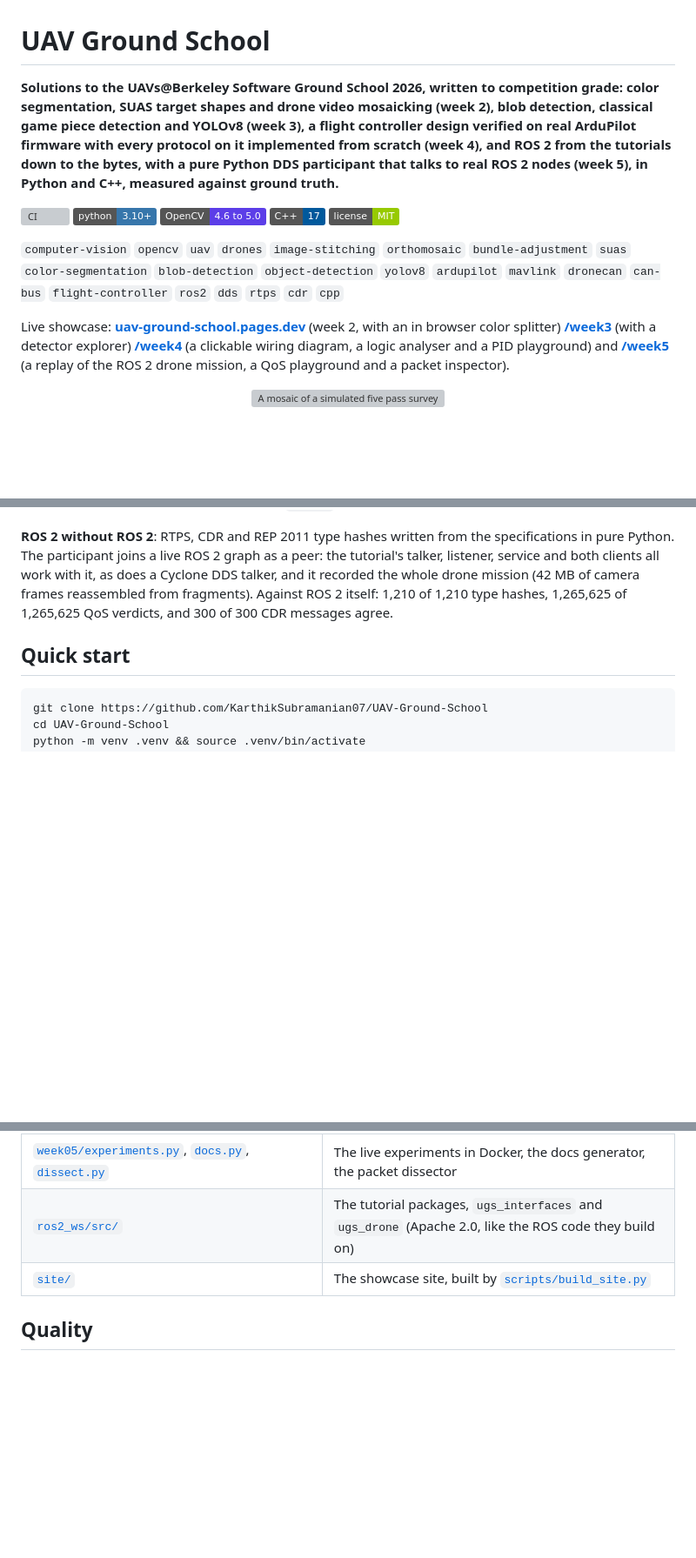
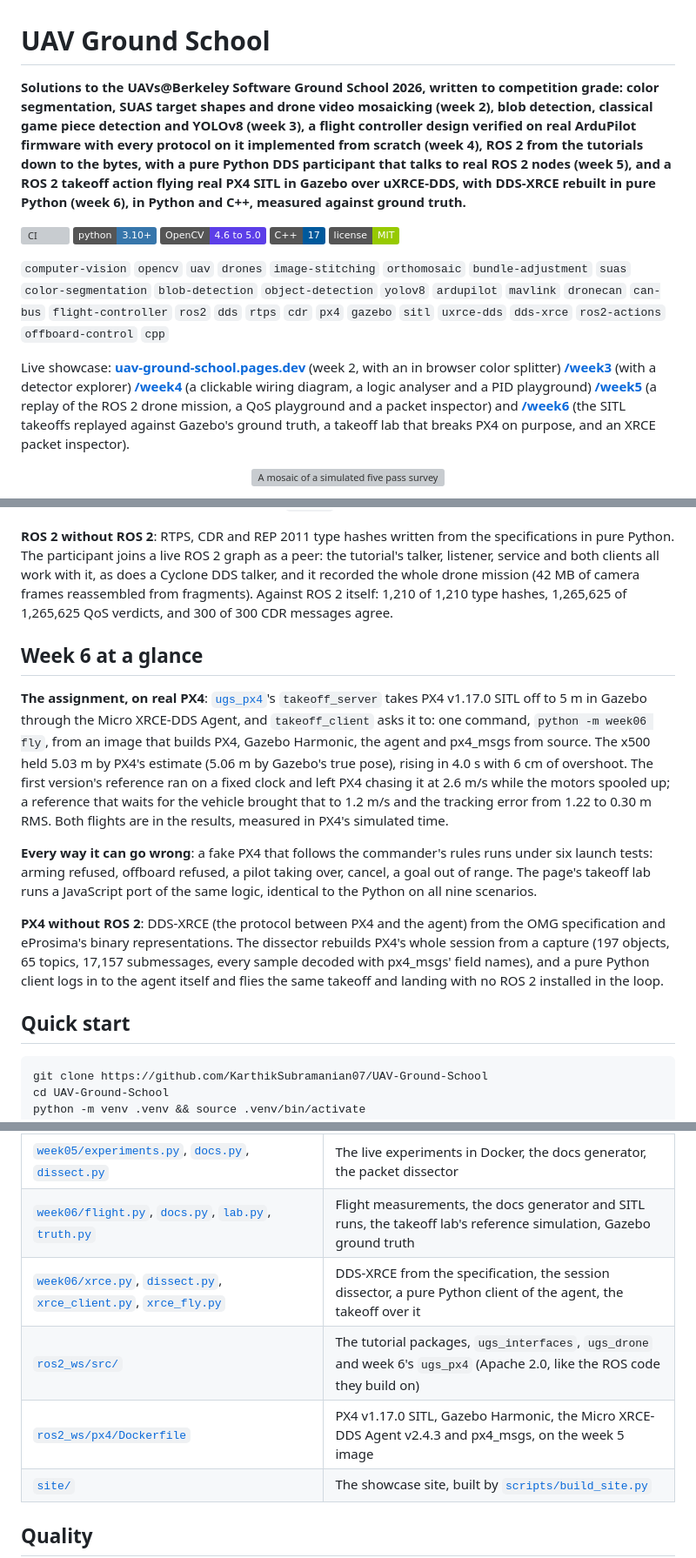
Before and after one commit to KarthikSubramanian07/UAV-Ground-School, a Markdown page: README.md, 3 parts joined by grey strips. Shown at 87% size. Drawn GitHub-style; badges without logos; blank space fills up the shorter version; grey boxes are pictures that could not be loaded.

Commit message:
Document week 6 in the READMEs

````diff
--- a/README.md
+++ b/README.md
@@ -1,6 +1,6 @@
 # UAV Ground School
 
-**Solutions to the UAVs@Berkeley Software Ground School 2026, written to competition grade: color segmentation, SUAS target shapes and drone video mosaicking (week 2), blob detection, classical game piece detection and YOLOv8 (week 3), a flight controller design verified on real ArduPilot firmware with every protocol on it implemented from scratch (week 4), and ROS 2 from the tutorials down to the bytes, with a pure Python DDS participant that talks to real ROS 2 nodes (week 5), in Python and C++, measured against ground truth.**
+**Solutions to the UAVs@Berkeley Software Ground School 2026, written to competition grade: color segmentation, SUAS target shapes and drone video mosaicking (week 2), blob detection, classical game piece detection and YOLOv8 (week 3), a flight controller design verified on real ArduPilot firmware with every protocol on it implemented from scratch (week 4), ROS 2 from the tutorials down to the bytes, with a pure Python DDS participant that talks to real ROS 2 nodes (week 5), and a ROS 2 takeoff action flying real PX4 SITL in Gazebo over uXRCE-DDS, with DDS-XRCE rebuilt in pure Python (week 6), in Python and C++, measured against ground truth.**
 
 [![CI](https://github.com/KarthikSubramanian07/UAV-Ground-School/actions/workflows/ci.yml/badge.svg)](https://github.com/KarthikSubramanian07/UAV-Ground-School/actions/workflows/ci.yml)
 ![Python](https://img.shields.io/badge/python-3.10%2B-3776ab)
@@ -8,9 +8,9 @@
 ![C++17](https://img.shields.io/badge/C%2B%2B-17-00599c)
 ![License: MIT](https://img.shields.io/badge/license-MIT-green)
 
-`computer-vision` `opencv` `uav` `drones` `image-stitching` `orthomosaic` `bundle-adjustment` `suas` `color-segmentation` `blob-detection` `object-detection` `yolov8` `ardupilot` `mavlink` `dronecan` `can-bus` `flight-controller` `ros2` `dds` `rtps` `cdr` `cpp`
+`computer-vision` `opencv` `uav` `drones` `image-stitching` `orthomosaic` `bundle-adjustment` `suas` `color-segmentation` `blob-detection` `object-detection` `yolov8` `ardupilot` `mavlink` `dronecan` `can-bus` `flight-controller` `ros2` `dds` `rtps` `cdr` `px4` `gazebo` `sitl` `uxrce-dds` `dds-xrce` `ros2-actions` `offboard-control` `cpp`
 
-Live showcase: **[uav-ground-school.pages.dev](https://uav-ground-school.pages.dev/)** (week 2, with an in browser color splitter) **[/week3](https://uav-ground-school.pages.dev/week3)** (with a detector explorer) **[/week4](https://uav-ground-school.pages.dev/week4)** (a clickable wiring diagram, a logic analyser and a PID playground) and **[/week5](https://uav-ground-school.pages.dev/week5)** (a replay of the ROS 2 drone mission, a QoS playground and a packet inspector).
+Live showcase: **[uav-ground-school.pages.dev](https://uav-ground-school.pages.dev/)** (week 2, with an in browser color splitter) **[/week3](https://uav-ground-school.pages.dev/week3)** (with a detector explorer) **[/week4](https://uav-ground-school.pages.dev/week4)** (a clickable wiring diagram, a logic analyser and a PID playground) **[/week5](https://uav-ground-school.pages.dev/week5)** (a replay of the ROS 2 drone mission, a QoS playground and a packet inspector) and **[/week6](https://uav-ground-school.pages.dev/week6)** (the SITL takeoffs replayed against Gazebo's ground truth, a takeoff lab that breaks PX4 on purpose, and an XRCE packet inspector).
 
 <p align="center">
   <img src="docs/week02/rough_path.jpg" alt="A mosaic of a simulated five pass survey flight over a voxel world, with keyframe footprints and the flight path drawn on top" width="100%">
@@ -80,6 +81,14 @@ Full numbers in [`docs/week02/benchmark.md`](docs/week02/benchmark.md), regenera
 
 **ROS 2 without ROS 2**: RTPS, CDR and REP 2011 type hashes written from the specifications in pure Python. The participant joins a live ROS 2 graph as a peer: the tutorial's talker, listener, service and both clients all work with it, as does a Cyclone DDS talker, and it recorded the whole drone mission (42 MB of camera frames reassembled from fragments). Against ROS 2 itself: 1,210 of 1,210 type hashes, 1,265,625 of 1,265,625 QoS verdicts, and 300 of 300 CDR messages agree.
 
+## Week 6 at a glance
+
+**The assignment, on real PX4**: [`ugs_px4`](ros2_ws/src/ugs_px4)'s `takeoff_server` takes PX4 v1.17.0 SITL off to 5 m in Gazebo through the Micro XRCE-DDS Agent, and `takeoff_client` asks it to: one command, `python -m week06 fly`, from an image that builds PX4, Gazebo Harmonic, the agent and px4_msgs from source. The x500 held 5.03 m by PX4's estimate (5.06 m by Gazebo's true pose), rising in 4.0 s with 6 cm of overshoot. The first version's reference ran on a fixed clock and left PX4 chasing it at 2.6 m/s while the motors spooled up; a reference that waits for the vehicle brought that to 1.2 m/s and the tracking error from 1.22 to 0.30 m RMS. Both flights are in the results, measured in PX4's simulated time.
+
+**Every way it can go wrong**: a fake PX4 that follows the commander's rules runs under six launch tests: arming refused, offboard refused, a pilot taking over, cancel, a goal out of range. The page's takeoff lab runs a JavaScript port of the same logic, identical to the Python on all nine scenarios.
+
+**PX4 without ROS 2**: DDS-XRCE (the protocol between PX4 and the agent) from the OMG specification and eProsima's binary representations. The dissector rebuilds PX4's whole session from a capture (197 objects, 65 topics, 17,157 submessages, every sample decoded with px4_msgs' field names), and a pure Python client logs in to the agent itself and flies the same takeoff and landing with no ROS 2 installed in the loop.
+
 ## Quick start
 
 ```bash
@@ -178,7 +192,10 @@ flowchart LR
 | [`week05/rtps.py`](week05/rtps.py), [`participant.py`](week05/participant.py) | RTPS from the specification, and a participant that joins a ROS 2 graph |
 | [`week05/cdr.py`](week05/cdr.py), [`idl.py`](week05/idl.py), [`qos.py`](week05/qos.py) | CDR, interface definitions and REP 2011 type hashes, the rmw QoS rules |
 | [`week05/experiments.py`](week05/experiments.py), [`docs.py`](week05/docs.py), [`dissect.py`](week05/dissect.py) | The live experiments in Docker, the docs generator, the packet dissector |
-| [`ros2_ws/src/`](ros2_ws/src) | The tutorial packages, `ugs_interfaces` and `ugs_drone` (Apache 2.0, like the ROS code they build on) |
+| [`week06/flight.py`](week06/flight.py), [`docs.py`](week06/docs.py), [`lab.py`](week06/lab.py), [`truth.py`](week06/truth.py) | Flight measurements, the docs generator and SITL runs, the takeoff lab's reference simulation, Gazebo ground truth |
+| [`week06/xrce.py`](week06/xrce.py), [`dissect.py`](week06/dissect.py), [`xrce_client.py`](week06/xrce_client.py), [`xrce_fly.py`](week06/xrce_fly.py) | DDS-XRCE from the specification, the session dissector, a pure Python client of the agent, the takeoff over it |
+| [`ros2_ws/src/`](ros2_ws/src) | The tutorial packages, `ugs_interfaces`, `ugs_drone` and week 6's `ugs_px4` (Apache 2.0, like the ROS code they build on) |
+| [`ros2_ws/px4/Dockerfile`](ros2_ws/px4/Dockerfile) | PX4 v1.17.0 SITL, Gazebo Harmonic, the Micro XRCE-DDS Agent v2.4.3 and px4_msgs, on the week 5 image |
 | [`site/`](site) | The showcase site, built by [`scripts/build_site.py`](scripts/build_site.py) |
 
 ## Quality
````
Also changed, not shown: other parts of README.md (+8 -1 lines), week06/README.md (added, +151 -0 lines).
